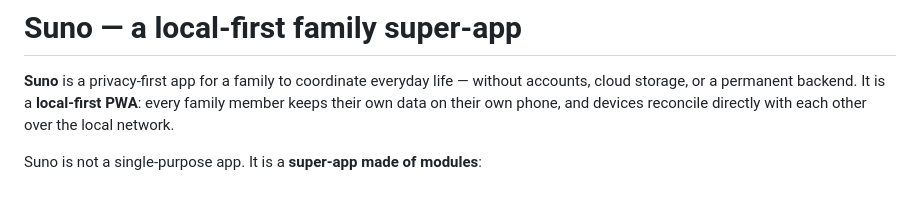
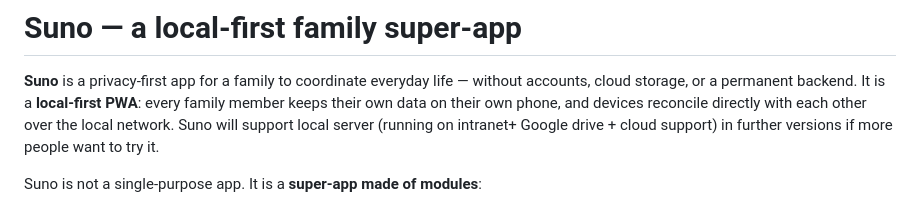
Before and after one commit to chetan2202/suno-app, a Markdown page: README.md, the part around the change. Rendered like a GitHub page.

Commit message:
docs: note possible local-server / Drive / cloud support in future versions
Co-Authored-By: Claude Opus 4.8 <noreply@anthropic.com>
Claude-Session: https://claude.ai/code/session_01HY4VF5YDQkz8Wtw5yboTWb

```diff
--- a/README.md
+++ b/README.md
@@ -4,6 +4,7 @@
 accounts, cloud storage, or a permanent backend. It is a **local-first PWA**: every family
 member keeps their own data on their own phone, and devices reconcile directly with each
 other over the local network.
+Suno will support local server (running on intranet+ Google drive + cloud support) in further versions if more people want to try it.
 
 Suno is not a single-purpose app. It is a **super-app made of modules**:
 
```
